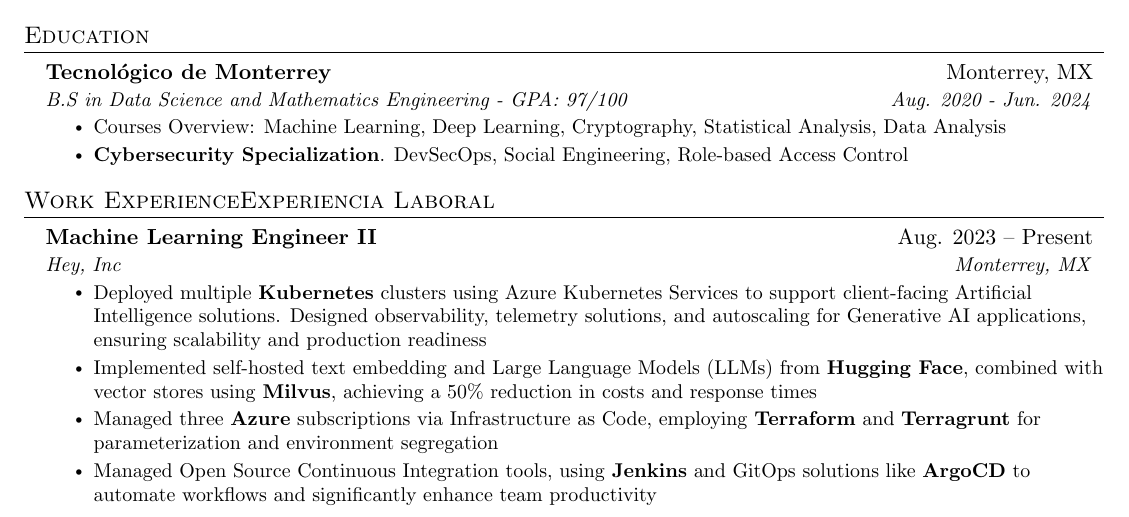
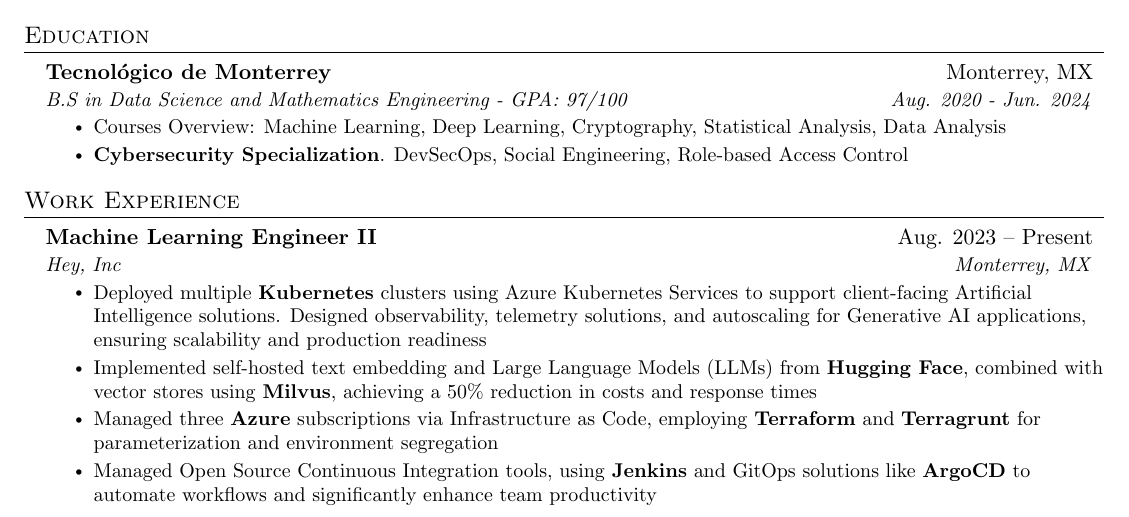
Before and after one commit to kmontocam/kmontocam.com-frontend, a LaTeX CV (files/resume.tex): part of the page, cut so that both start at the same text. Compiled offline with pdfLaTeX.

Commit message:
fix: missing spanish command in section

```diff
--- a/files/resume.tex
+++ b/files/resume.tex
@@ -101,7 +101,7 @@
 \resumeItemListEnd
 \resumeSubHeadingListEnd
 
-\section{\en{Work Experience}{Experiencia Laboral}}
+\section{\en{Work Experience}\es{Experiencia Laboral}}
 \resumeSubHeadingListStart
 \resumeSubheading
 {\en{Machine Learning Engineer II}\es{Subgerente de Inteligencia Artificial}}
```
